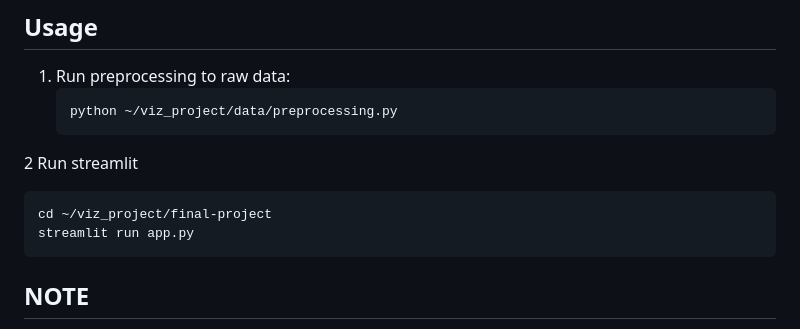
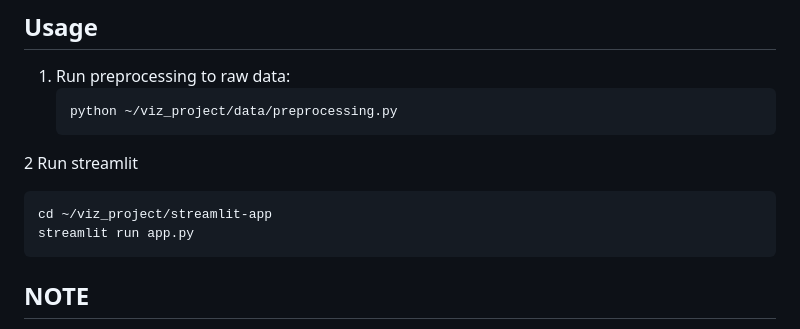
Before and after one commit to yaboifromhanoi/viz_project, a Markdown page: README.md, the part around the change. Drawn GitHub-style.

````diff
--- a/README.md
+++ b/README.md
@@ -121,7 +121,7 @@ Note that some of these variables were automatically included in the dataset by
 
 2 Run streamlit
    ```bash
-  cd ~/viz_project/final-project
+  cd ~/viz_project/streamlit-app
   streamlit run app.py
    ```
 ## NOTE
````
